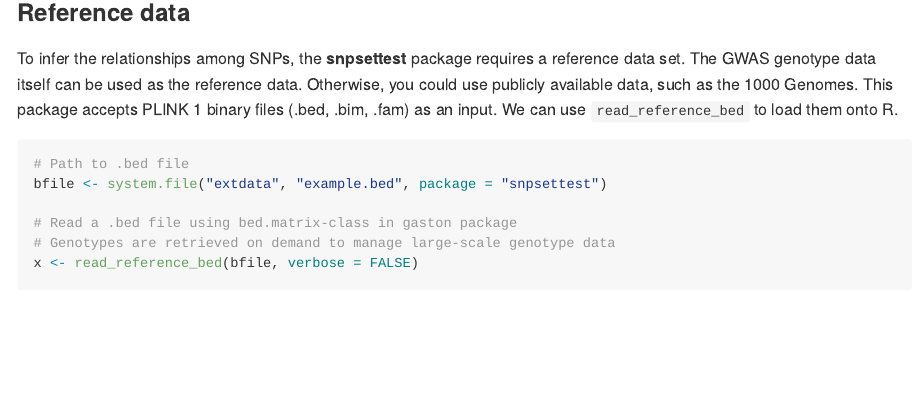
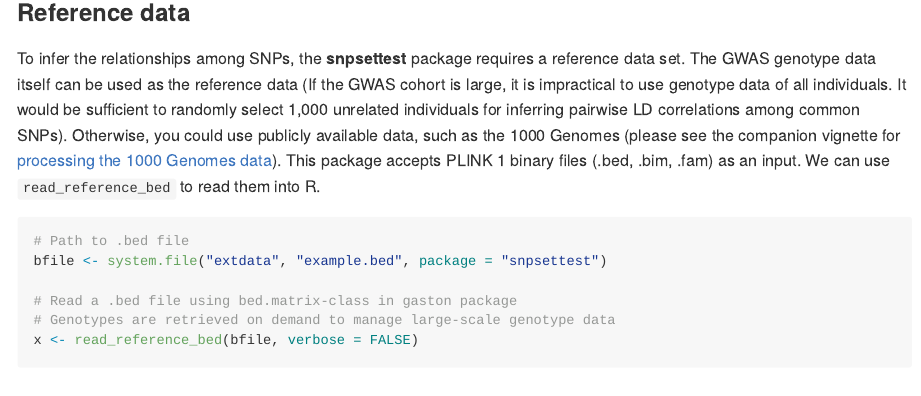
Before and after one commit to HimesGroup/snpsettest, an R Markdown document (README.Rmd): the page in a window 1100 px wide, from 950 px down. The pictures show the output file README.md that the author committed with the source, drawn offline in the style of GitHub; badge pictures from the web are left out.

Commit message:
Updated docs about random samples for estimating pairwise LD.

````diff
--- a/README.Rmd
+++ b/README.Rmd
@@ -61,9 +61,14 @@ head(exGWAS, 3)
 
 To infer the relationships among SNPs, the **snpsettest** package requires a
 reference data set. The GWAS genotype data itself can be used as the reference
-data. Otherwise, you could use publicly available data, such as the 1000
-Genomes. This package accepts PLINK 1 binary files (.bed, .bim, .fam) as an
-input. We can use `read_reference_bed` to load them onto R.
+data (If the GWAS cohort is large, it is impractical to use genotype data of all
+individuals. It would be sufficient to randomly select 1,000 unrelated
+individuals for inferring pairwise LD correlations among common SNPs).
+Otherwise, you could use publicly available data, such as the 1000 Genomes
+(please see the companion vignette for [processing the 1000 Genomes
+data](reference_1000Genomes.html)). This package accepts PLINK 1 binary files
+(.bed, .bim, .fam) as an input. We can use `read_reference_bed` to read them
+into R.
 
 ```{r reference data}
 # Path to .bed file
````
Also changed, not shown: vignettes/reference_1000Genomes.Rmd (+1 -1 lines), vignettes/snpsettest_intro.Rmd (+6 -3 lines), README.md.
